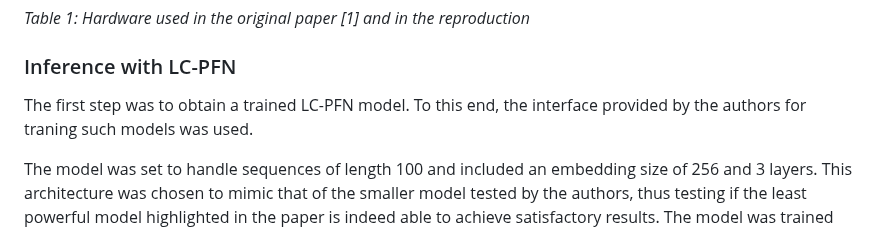
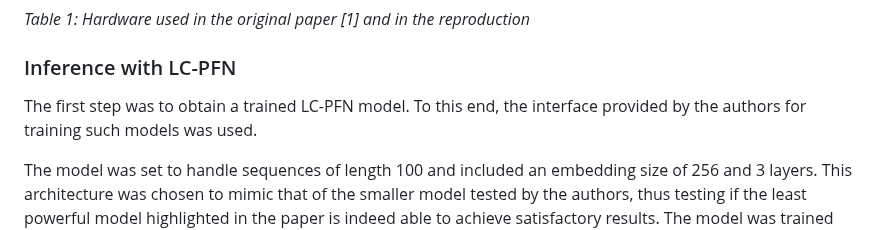
Before and after one commit to Remi-Lejeune/deep-learning-project, a Markdown page: blog.md, the part around the change. GitHub-like rendering.

```diff
--- a/blog.md
+++ b/blog.md
@@ -45,7 +45,7 @@ _Table 1: Hardware used in the original paper [1] and in the reproduction_
 
 ### Inference with LC-PFN
 
-The first step was to obtain a trained LC-PFN model. To this end, the interface provided by the authors for traning such models was used.
+The first step was to obtain a trained LC-PFN model. To this end, the interface provided by the authors for training such models was used.
 
 The model was set to handle sequences of length 100 and included an embedding size of 256 and 3 layers. This architecture was chosen to mimic that of the smaller model tested by the authors, thus testing if the least powerful model highlighted in the paper is indeed able to achieve satisfactory results. The model was trained with 50k curves for 300 epochs (a total training time of slightly less than five hours compared to the total of around 8 hours mentioned in [1] for the largest model).
 
```
